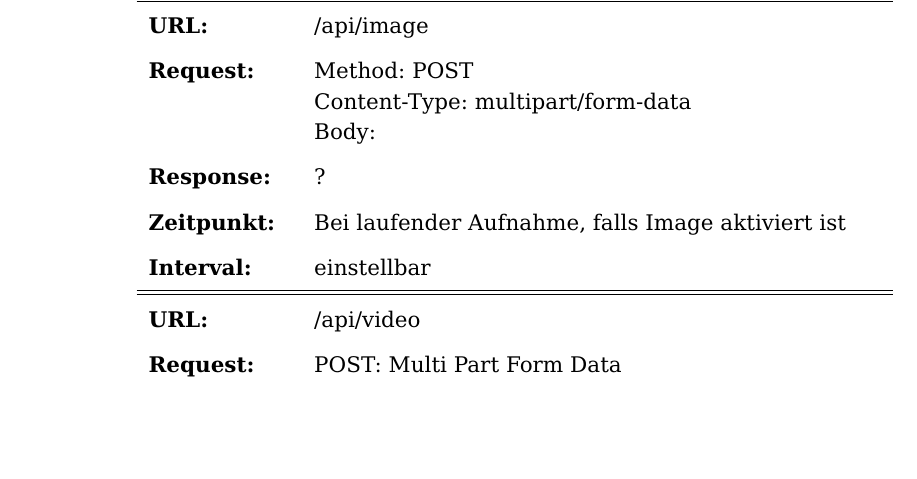
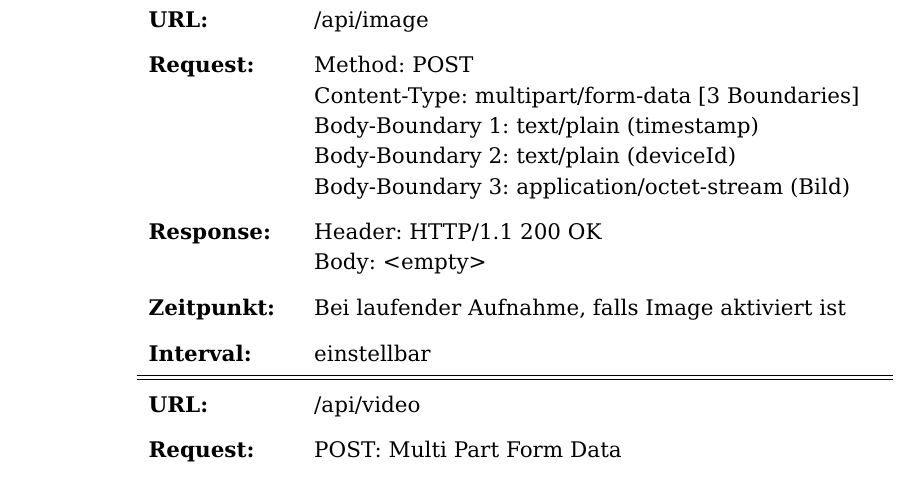
Before and after one commit to fbentele/TourLiveDoku, a LaTeX thesis (main.tex, which reads chapter/50schnittstellen.tex): part of page 25 of 36, cut so that both start at the same text, the shorter picture padded with empty space. Compiled offline with pdfLaTeX.

Commit message:
Schnittstellen

```diff
--- a/chapter/50schnittstellen.tex
+++ b/chapter/50schnittstellen.tex
@@ -17,9 +17,12 @@ Das Aufnahmesystem kommuniziert mit beiden Serversystemen in beide Richtungen. I
 \hline
 	\textbf{URL:} & /api/image \\
 	\textbf{Request:} & Method: POST
-		\newline Content-Type: multipart/form-data
-		\newline Body: \\
-	\textbf{Response:} & ?  \\
+		\newline Content-Type: multipart/form-data [3 Boundaries]
+		\newline Body-Boundary 1: text/plain (timestamp)
+		\newline Body-Boundary 2: text/plain (deviceId)
+		\newline Body-Boundary 3: application/octet-stream (Bild)\\
+	\textbf{Response:} &  Header: HTTP/1.1 200 OK
+		\newline Body: <empty>	\\
 	\textbf{Zeitpunkt:} & Bei laufender Aufnahme, falls Image aktiviert ist \\
 	\textbf{Interval:} & einstellbar \\
 \hline
```
